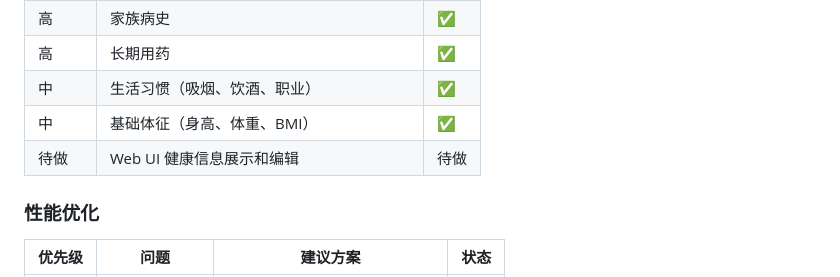
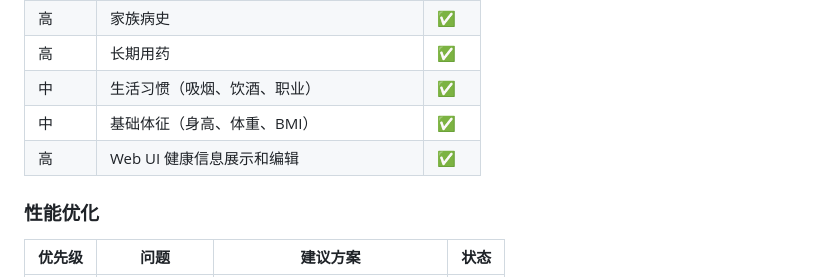
Before and after one commit to KingsFish/health-keeper, a Markdown page: ROADMAP.md, the part around the change. Drawn GitHub-style.

Commit message:
docs: update health info feature status in ROADMAP

```diff
--- a/ROADMAP.md
+++ b/ROADMAP.md
@@ -65,7 +65,7 @@
 | 高 | 长期用药 | ✅ |
 | 中 | 生活习惯（吸烟、饮酒、职业） | ✅ |
 | 中 | 基础体征（身高、体重、BMI） | ✅ |
-| 待做 | Web UI 健康信息展示和编辑 | 待做 |
+| 高 | Web UI 健康信息展示和编辑 | ✅ |
 
 ### 性能优化
 
```
